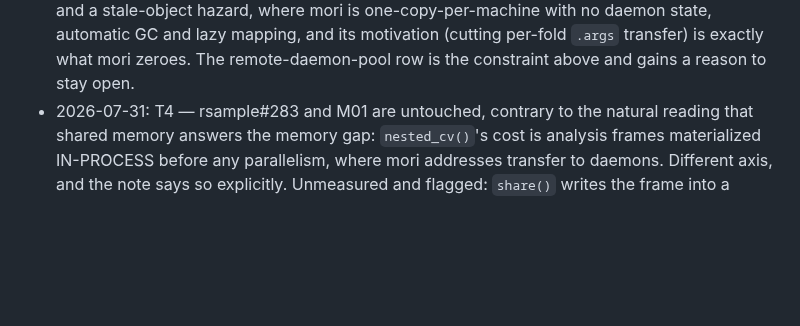
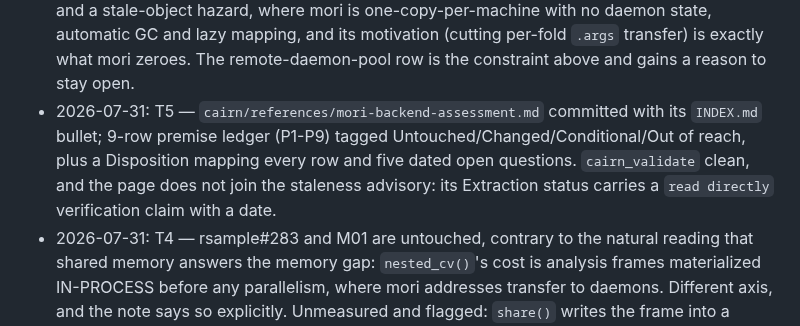
Before and after one commit to jmgirard/nestedtune, a Markdown page: cairn/milestones/M26-mori-backend-assessment.md, the part around one of its changes. Rendered like a GitHub page; blank space fills up the shorter version.

```diff
--- a/cairn/milestones/M26-mori-backend-assessment.md
+++ b/cairn/milestones/M26-mori-backend-assessment.md
@@ -101,6 +101,7 @@ shape → M27.
 - 2026-07-31: T4 — D-011 untouched: seeds are drawn host-side (`R/nested-tune-grid.R:318`) and travel as integers, `set_fold_seed()` runs worker-side, and mori has no RNG surface to perturb either through. D-018 untouched, and for a reason worth stating: mori is not a scheduler and not an alternative to mirai but an object-transport mechanism composing with it, so it does NOT bear on the mirai-vs-future question — that stays open.
 - 2026-07-31: T4 — M23's premise would change, but conditionally, not wholesale. mori takes the per-fold data cost to 0 copies without `lean_payload()`/`rehydrate_payload()`/`is_fold_payload()` (`R/parallel.R:118-179`, ~60 lines) at all. It cannot replace them, though: mori is same-machine, so a pool with remote daemons cannot map the host's region and the by-value lean path has to stay as the remote fallback. Adoption would make M23's machinery conditional, never obsolete — which is the reading a bare 13.5x would invite and the one to head off.
 - 2026-07-31: T4 — the `mirai::everywhere()` preload candidate row is dominated on its own terms if mori is adopted: that shape buys one-copy-per-daemon with daemon state, cleanup and a stale-object hazard, where mori is one-copy-per-machine with no daemon state, automatic GC and lazy mapping, and its motivation (cutting per-fold `.args` transfer) is exactly what mori zeroes. The remote-daemon-pool row is the constraint above and gains a reason to stay open.
+- 2026-07-31: T5 — `cairn/references/mori-backend-assessment.md` committed with its `INDEX.md` bullet; 9-row premise ledger (P1-P9) tagged Untouched/Changed/Conditional/Out of reach, plus a Disposition mapping every row and five dated open questions. `cairn_validate` clean, and the page does not join the staleness advisory: its Extraction status carries a `read directly` verification claim with a date.
 - 2026-07-31: T4 — rsample#283 and M01 are untouched, contrary to the natural reading that shared memory answers the memory gap: `nested_cv()`'s cost is analysis frames materialized IN-PROCESS before any parallelism, where mori addresses transfer to daemons. Different axis, and the note says so explicitly. Unmeasured and flagged: `share()` writes the frame into a shared region, so the host transiently holds original plus shared copy; peak host memory under mori is not measured here, and tune#1188's 18.9 GB -> 4.23 GB is their whole-tree figure on `fit_resamples()`, not ours.
 
 ## Decisions
```
Also changed, not shown: other parts of cairn/milestones/M26-mori-backend-assessment.md (+1 -1 lines), cairn/references/INDEX.md (+1 -0 lines), cairn/references/mori-backend-assessment.md (added, +119 -0 lines).
